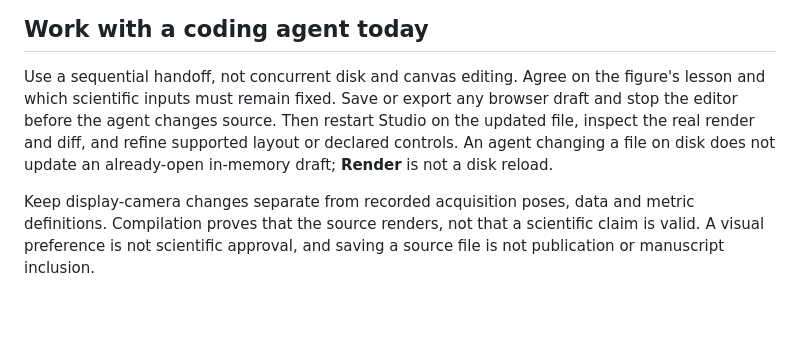
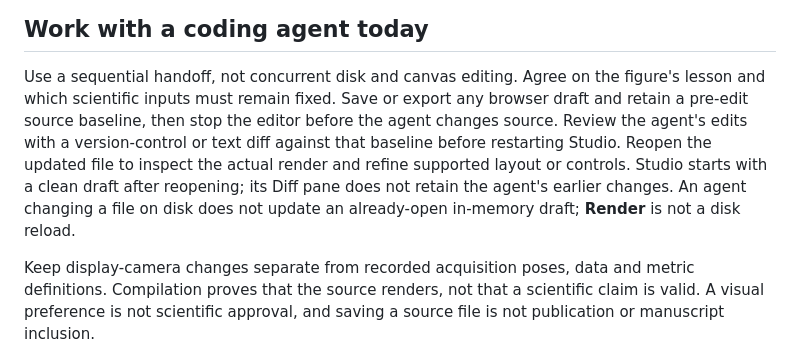
Before and after one commit to JanDuchscherer104/cetz-studio, a Markdown page: README.md, the part around the change. Drawn GitHub-style; blank space fills up the shorter version.

Commit message:
docs: review agent edits against an external pre-edit baseline
Address the review: restarting Studio resets its source/disk baseline, so
review agent changes with a version-control/text diff before reopening.

Refs #17

```diff
--- a/README.md
+++ b/README.md
@@ -67,10 +67,13 @@ The first compilation can download pinned Typst packages; if needed, add
 
 Use a sequential handoff, not concurrent disk and canvas editing. Agree on the
 figure's lesson and which scientific inputs must remain fixed. Save or export
-any browser draft and stop the editor before the agent changes source. Then
-restart Studio on the updated file, inspect the real render and diff, and refine
-supported layout or declared controls. An agent changing a file on disk does
-not update an already-open in-memory draft; **Render** is not a disk reload.
+any browser draft and retain a pre-edit source baseline, then stop the editor
+before the agent changes source. Review the agent's edits with a version-control
+or text diff against that baseline before restarting Studio. Reopen the updated
+file to inspect the actual render and refine supported layout or controls.
+Studio starts with a clean draft after reopening; its Diff pane does not retain
+the agent's earlier changes. An agent changing a file on disk does not update an
+already-open in-memory draft; **Render** is not a disk reload.
 
 Keep display-camera changes separate from recorded acquisition poses, data and
 metric definitions. Compilation proves that the source renders, not that a
```
